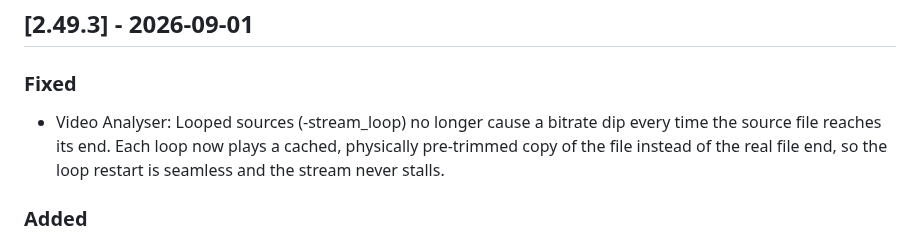
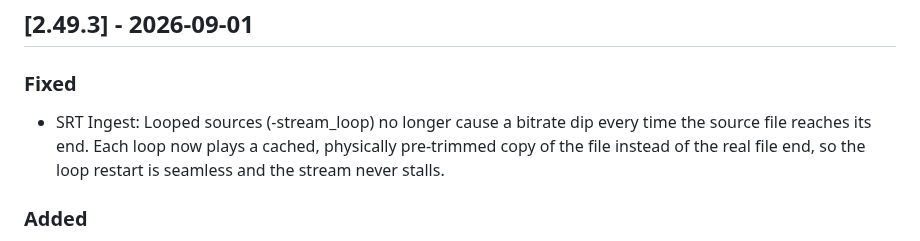
Before and after one commit to marcusmarcal/SO-Toolbox, a Markdown page: CHANGELOG.md, the part around the change. Drawn GitHub-style.

Commit message:
FIxed CHANGELOG

```diff
--- a/CHANGELOG.md
+++ b/CHANGELOG.md
@@ -9,7 +9,7 @@ Versions follow [Semantic Versioning](https://semver.org/spec/v2.0.0.html).
 ## [2.49.3] - 2026-09-01
 
 ### Fixed
-- Video Analyser: Looped sources (-stream_loop) no longer cause a bitrate
+- SRT Ingest: Looped sources (-stream_loop) no longer cause a bitrate
   dip every time the source file reaches its end. Each loop now plays a
   cached, physically pre-trimmed copy of the file instead of the real file
   end, so the loop restart is seamless and the stream never stalls.
```
